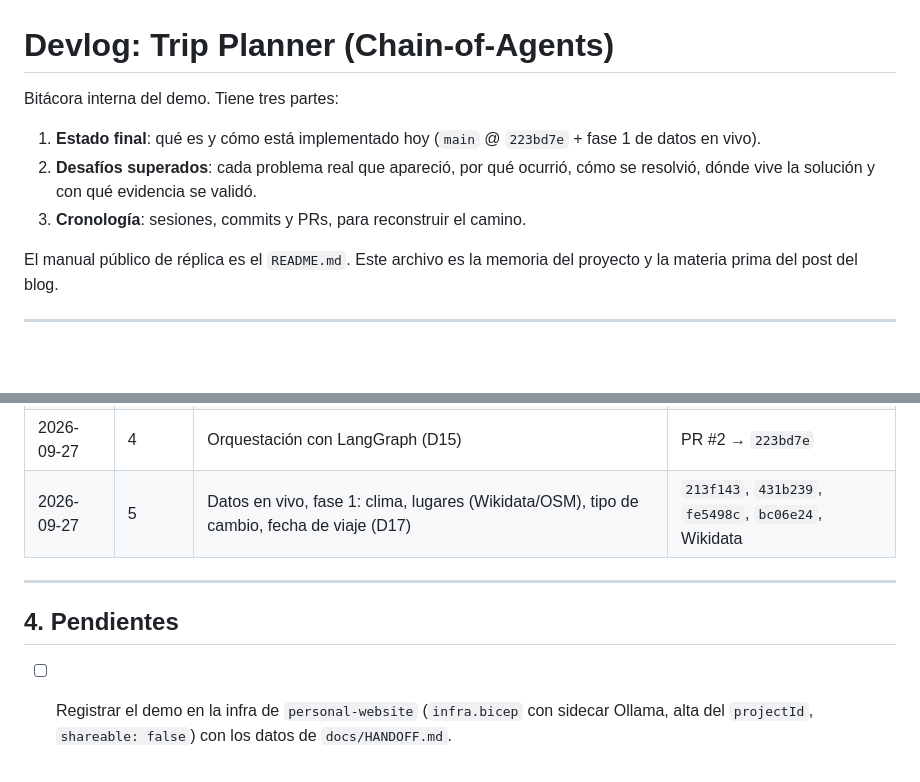
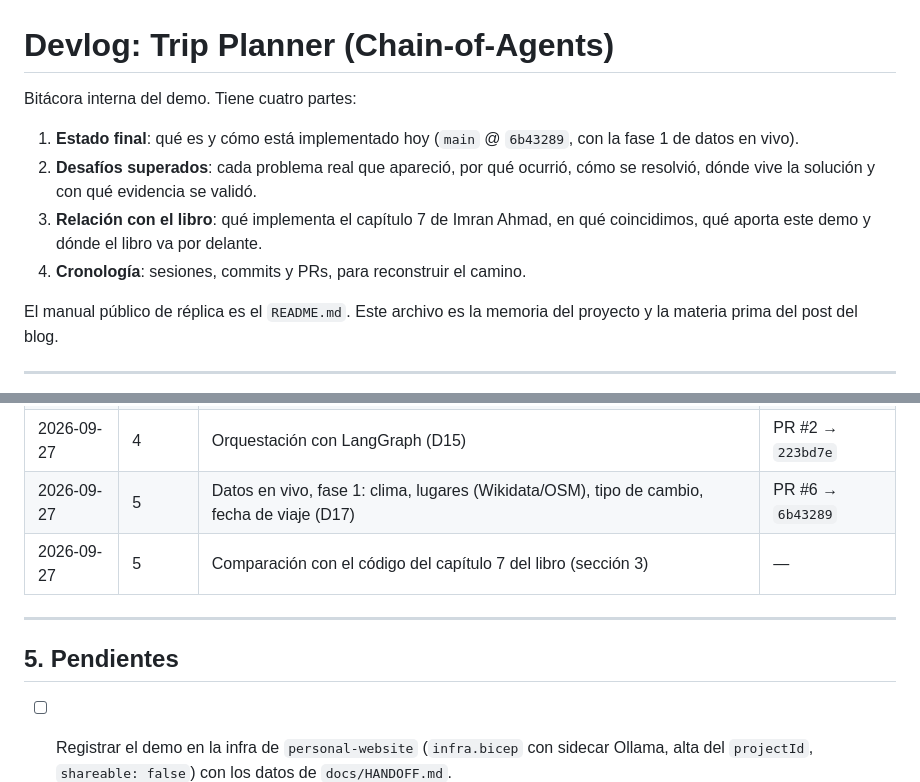
Before and after one commit to alulema/trip-planner, a Markdown page: docs/Devlog.md, 2 parts joined by grey strips. GitHub-like rendering; blank space fills up the shorter version.

```diff
--- a/docs/Devlog.md
+++ b/docs/Devlog.md
@@ -1,10 +1,11 @@
 # Devlog: Trip Planner (Chain-of-Agents)
 
-Bitácora interna del demo. Tiene tres partes:
+Bitácora interna del demo. Tiene cuatro partes:
 
-1. **Estado final**: qué es y cómo está implementado hoy (`main` @ `223bd7e` + fase 1 de datos en vivo).
+1. **Estado final**: qué es y cómo está implementado hoy (`main` @ `6b43289`, con la fase 1 de datos en vivo).
 2. **Desafíos superados**: cada problema real que apareció, por qué ocurrió, cómo se resolvió, dónde vive la solución y con qué evidencia se validó.
-3. **Cronología**: sesiones, commits y PRs, para reconstruir el camino.
+3. **Relación con el libro**: qué implementa el capítulo 7 de Imran Ahmad, en qué coincidimos, qué aporta este demo y dónde el libro va por delante.
+4. **Cronología**: sesiones, commits y PRs, para reconstruir el camino.
 
 El manual público de réplica es el `README.md`. Este archivo es la memoria del proyecto y la materia prima del post del blog.
 
@@ -367,11 +409,12 @@ La latencia varía entre runners de GitHub (se vio de 21 a 63 s con los mismos t
 | 2026-09-27 | 3e | Atracciones gratuitas, filtro de narrativa (D10, D12) | `4321762`, `9bbd063` |
 | 2026-09-27 | — | **MVP fusionado a `main`** e imágenes publicadas en GHCR | PR #1 → `4c6f232` |
 | 2026-09-27 | 4 | Orquestación con LangGraph (D15) | PR #2 → `223bd7e` |
-| 2026-09-27 | 5 | Datos en vivo, fase 1: clima, lugares (Wikidata/OSM), tipo de cambio, fecha de viaje (D17) | `213f143`, `431b239`, `fe5498c`, `bc06e24`, Wikidata |
+| 2026-09-27 | 5 | Datos en vivo, fase 1: clima, lugares (Wikidata/OSM), tipo de cambio, fecha de viaje (D17) | PR #6 → `6b43289` |
+| 2026-09-27 | 5 | Comparación con el código del capítulo 7 del libro (sección 3) | — |
 
 ---
 
-## 4. Pendientes
+## 5. Pendientes
 
 - [ ] Registrar el demo en la infra de `personal-website` (`infra.bicep` con sidecar Ollama, alta del `projectId`, `shareable: false`) con los datos de `docs/HANDOFF.md`.
 - [ ] Revisar a mano las atracciones y barrios de `cities.json`, sobre todo en ciudades conocidas.
```
Also changed, not shown: other parts of docs/Devlog.md (+42 -1 lines).
